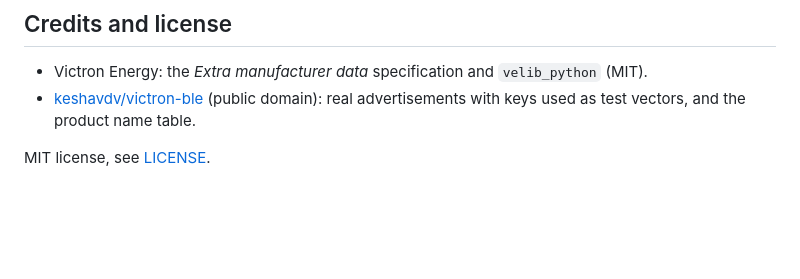
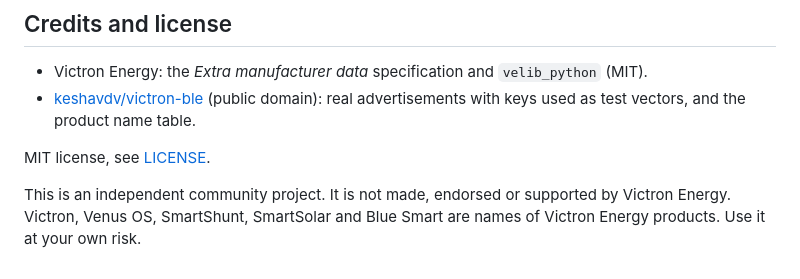
Before and after one commit to MiSaren/venus-os-victron-ble, a Markdown page: README.md, the part around one of its changes. Rendered like a GitHub page; blank space fills up the shorter version.

```diff
--- a/README.md
+++ b/README.md
@@ -246,3 +268,7 @@ docs/design.md          design notes
   product name table.
 
 MIT license, see [LICENSE](LICENSE).
+
+This is an independent community project. It is not made, endorsed or
+supported by Victron Energy. Victron, Venus OS, SmartShunt, SmartSolar and Blue
+Smart are names of Victron Energy products. Use it at your own risk.
```
Also changed, not shown: other parts of README.md (+25 -3 lines), docs/design.md (+32 -2 lines), docs/img/overview.png (added), 8 other files.
